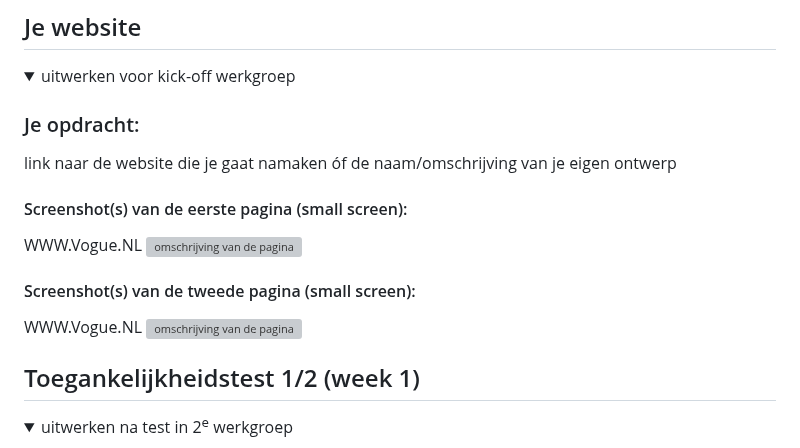
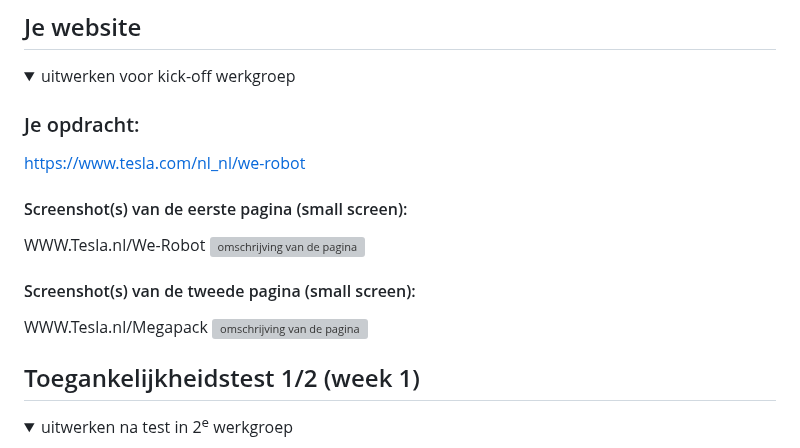
Before and after one commit to JegorMlokit/blokweb, a Markdown page: README.md, the part around the change. GitHub-like rendering; folded sections open; grey boxes are pictures that could not be loaded.

```diff
--- a/README.md
+++ b/README.md
@@ -36,14 +36,14 @@ Nb. Door *open* toe te voegen aan een *details* element kun je deze standaard op
   <summary>uitwerken voor kick-off werkgroep</summary>
 
   ### Je opdracht:
-  link naar de website die je gaat namaken óf de naam/omschrijving van je eigen ontwerp
+  https://www.tesla.com/nl_nl/we-robot
 
   #### Screenshot(s) van de eerste pagina (small screen):
-  WWW.Vogue.NL
+  WWW.Tesla.nl/We-Robot
   <img src="readme-images/Screenshot 2024-11-13 at 13.06.25.png" width="375px" alt="omschrijving van de pagina">
 
   #### Screenshot(s) van de tweede pagina (small screen):
-  WWW.Vogue.NL
+  WWW.Tesla.nl/Megapack
   <img src="readme-images/Screenshot 2024-11-13 at 13.09.09.png" width="375px" alt="omschrijving van de pagina">
 
 </details>
```
